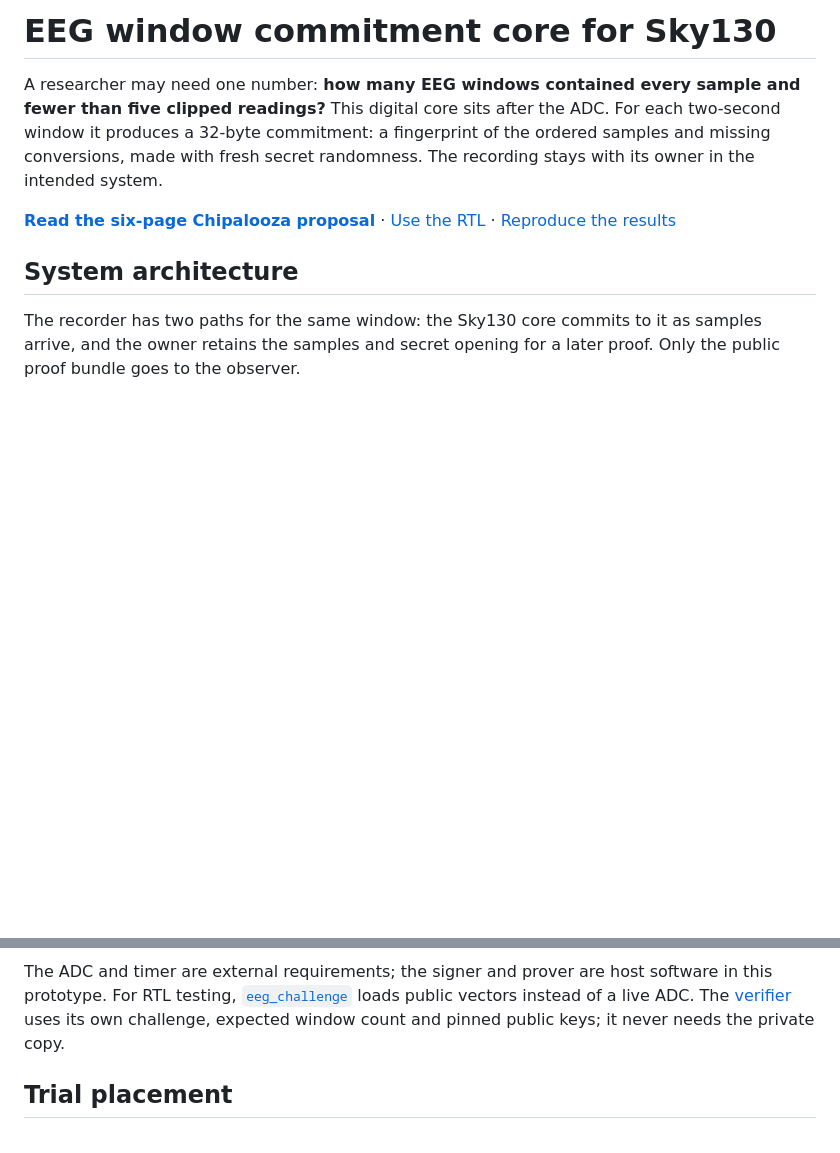
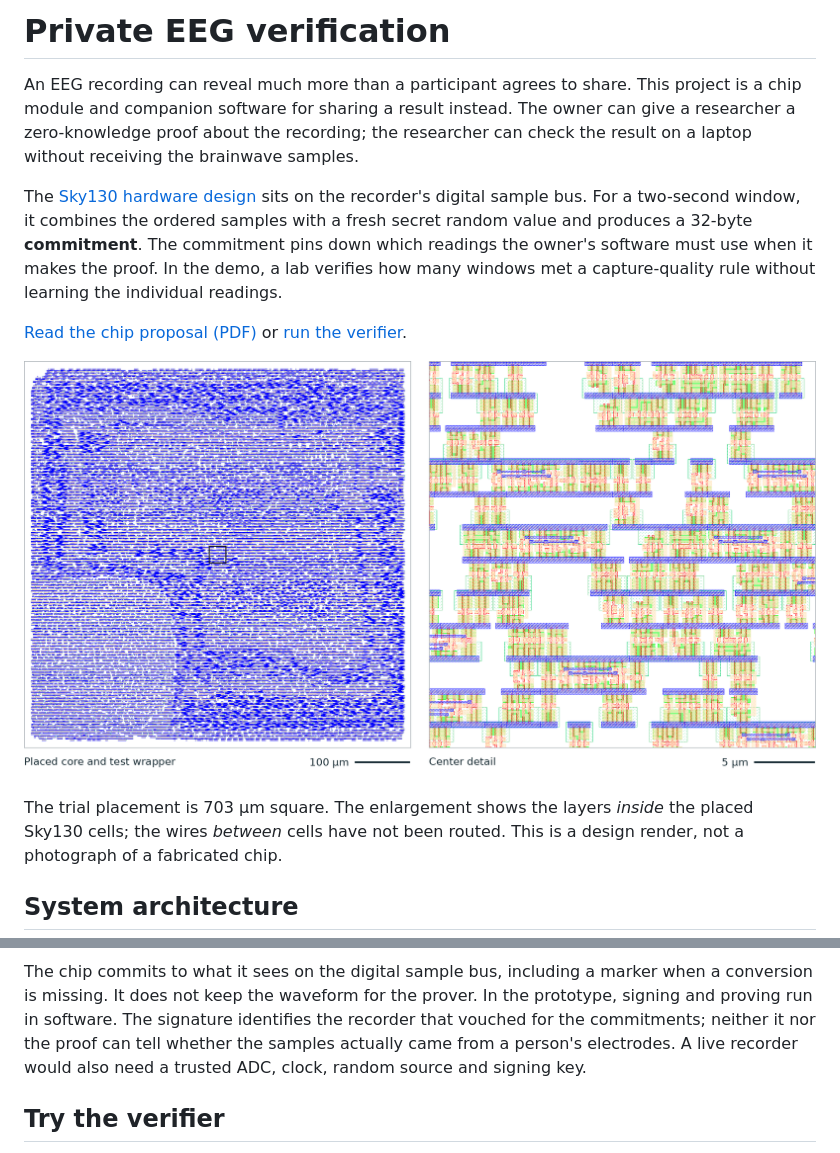
Before and after one commit to LPSCRYPT/sky130-private-eeg, a Markdown page: README.md, 2 parts joined by grey strips. Drawn GitHub-style; pictures changed too: proposal/chip-render.png (added); blank space fills up the shorter version.

Commit message:
Introduce private EEG verification and show the placed cell layout

````diff
--- a/README.md
+++ b/README.md
@@ -1,12 +1,16 @@
-# EEG window commitment core for Sky130
+# Private EEG verification
 
-A researcher may need one number: **how many EEG windows contained every sample and fewer than five clipped readings?** This digital core sits after the ADC. For each two-second window it produces a 32-byte commitment: a fingerprint of the ordered samples and missing conversions, made with fresh secret randomness. The recording stays with its owner in the intended system.
+An EEG recording can reveal much more than a participant agrees to share. This project is a chip module and companion software for sharing a result instead. The owner can give a researcher a zero-knowledge proof about the recording; the researcher can check the result on a laptop without receiving the brainwave samples.
 
-**[Read the six-page Chipalooza proposal](proposal/chipalooza-4-private-eeg.pdf)** · [Use the RTL](rtl/INTERFACE.md) · [Reproduce the results](REPRODUCE.md)
+The [Sky130 hardware design](rtl/eeg_capture.sv) sits on the recorder's digital sample bus. For a two-second window, it combines the ordered samples with a fresh secret random value and produces a 32-byte **commitment**. The commitment pins down which readings the owner's software must use when it makes the proof. In the demo, a lab verifies how many windows met a capture-quality rule without learning the individual readings.
+
+[Read the chip proposal (PDF)](proposal/chipalooza-4-private-eeg.pdf) or [run the verifier](#try-the-verifier).
+
+[![KLayout view of the placed EEG module at two scales: the entire block at left and a detail of its standard-cell geometry at right.](proposal/chip-render.png)](proposal/chip-render.png)
+
+The trial placement is 703 µm square. The enlargement shows the layers *inside* the placed Sky130 cells; the wires *between* cells have not been routed. This is a design render, not a photograph of a fabricated chip.
 
 ## System architecture
 
-The recorder has two paths for the same window: the Sky130 core commits to it as samples arrive, and the owner retains the samples and secret opening for a later proof. Only the public proof bundle goes to the observer.
-
 ```mermaid
 flowchart LR
@@ -28,6 +26,6 @@ flowchart LR
 ```
 
-The ADC and timer are external requirements; the signer and prover are host software in this prototype. For RTL testing, [`eeg_challenge`](rtl/eeg_challenge.sv) loads public vectors instead of a live ADC. The [verifier](proof/PROTOCOL.md) uses its own challenge, expected window count and pinned public keys; it never needs the private copy.
+The chip commits to what it sees on the digital sample bus, including a marker when a conversion is missing. It does not keep the waveform for the prover. In the prototype, signing and proving run in software. The signature identifies the recorder that vouched for the commitments; neither it nor the proof can tell whether the samples actually came from a person's electrodes. A live recorder would also need a trusted ADC, clock, random source and signing key.
 
-## Trial placement
+## Try the verifier
 
````
Also changed, not shown: other parts of README.md (+18 -33 lines), REPRODUCE.md (+11 -10 lines), 1 other file.
